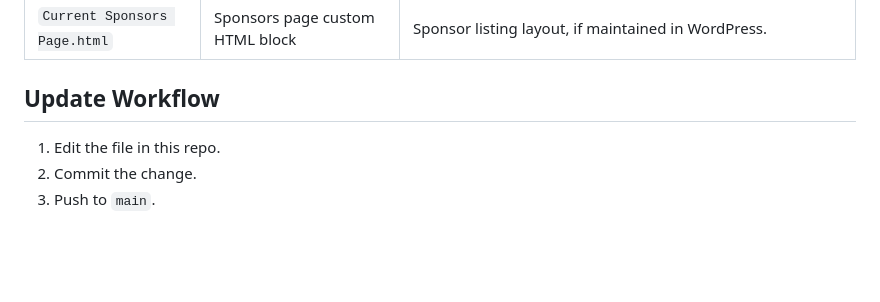
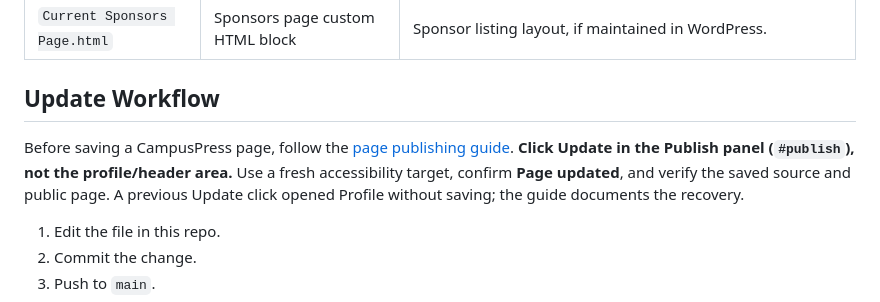
Before and after one commit to ASME-OSU/ASME-OSU-Website, a Markdown page: README.md, the part around the change. Drawn GitHub-style; blank space fills up the shorter version.

Commit message:
Document CampusPress Update targeting and save verification (#48)
Co-authored-by: Matthew Allen <matthewallen@Matthews-MacBook-Air-10.local>

```diff
--- a/README.md
+++ b/README.md
@@ -69,6 +69,8 @@ Then hard refresh the site.
 | `Current Sponsors Page.html` | Sponsors page custom HTML block | Sponsor listing layout, if maintained in WordPress. |
 
 ## Update Workflow
+
+Before saving a CampusPress page, follow the [page publishing guide](docs/campuspress-publishing.md). **Click Update in the Publish panel (`#publish`), not the profile/header area.** Use a fresh accessibility target, confirm **Page updated**, and verify the saved source and public page. A previous Update click opened Profile without saving; the guide documents the recovery.
 
 1. Edit the file in this repo.
 2. Commit the change.
```
Also changed, not shown: docs/campuspress-publishing.md (added, +27 -0 lines), docs/gearly-remediation.md (+2 -0 lines).
